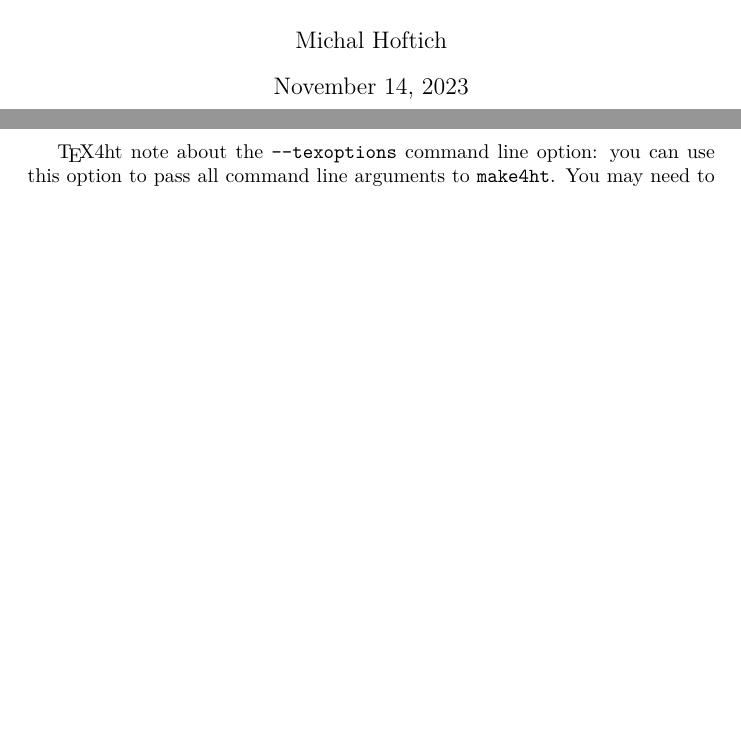
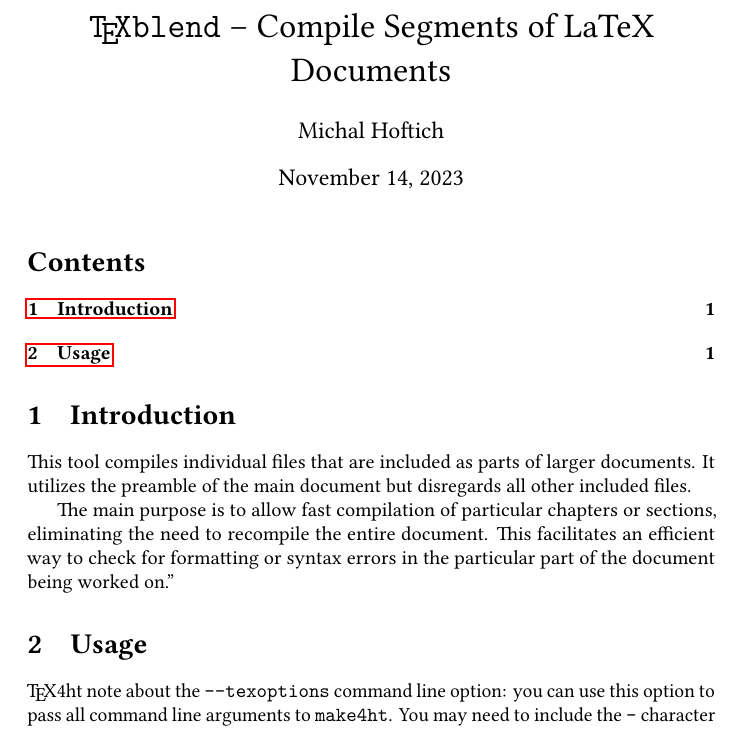
Before and after one commit to michal-h21/texblend, a LaTeX document (texblend-doc.tex, which reads intro.tex, usage.tex): two parts of pages 1 and 2 of 2 before the commit and part of the page after it, the two joined at a grey line, cut at the place of the change, the shorter picture padded with empty space. Compiled offline with LuaLaTeX.

Commit message:
expanded documentation

```diff
--- a/intro.tex
+++ b/intro.tex
@@ -1,8 +1,11 @@
 % !TEX root = texblend-doc.tex
 % !TEX TS-program = lualatex
 
-\TeX4ht note about the \verb|--texoptions| command line option: you can use
-this option to pass all command line arguments to \verb|make4ht|. You may need
-to include the \verb|-| character in the place of filename for the correct
-execution.
+\section{Introduction}
+This tool compiles individual files that are included as parts of larger documents.
+It utilizes the preamble of the main document but disregards all other included files.
 
+The main purpose is to allow fast compilation of particular chapters or sections,
+eliminating the need to recompile the entire document.
+This facilitates an efficient way to check for formatting or syntax errors in
+the particular part of the document being worked on."
--- a/texblend-doc.tex
+++ b/texblend-doc.tex
@@ -1,8 +1,15 @@
 \documentclass{article}
 \author{Michal Hoftich}
-\title{\texttt{texblend} -- compile }
+\title{\texttt{\TeX blend} -- Compile Segments of LaTeX Documents}
 \usepackage{upquote}
+\usepackage{microtype}
+\usepackage{hyperref}
+\usepackage{fontspec}
+\setmainfont{Linux Libertine O}
+\usepackage{luacode}
 \begin{document}
 \maketitle
-\include{intro}
+\tableofcontents
+\input{intro}
+\input{usage}
 \end{document}
--- /dev/null
+++ b/usage.tex
@@ -0,0 +1,5 @@
+\section{Usage}
+\TeX4ht note about the \verb|--texoptions| command line option: you can use
+this option to pass all command line arguments to \verb|make4ht|. You may need
+to include the \verb|-| character in the place of filename for the correct
+execution.
```
Also changed, not shown: intro.tex (11 more changed lines), usage.tex (12 more changed lines).
